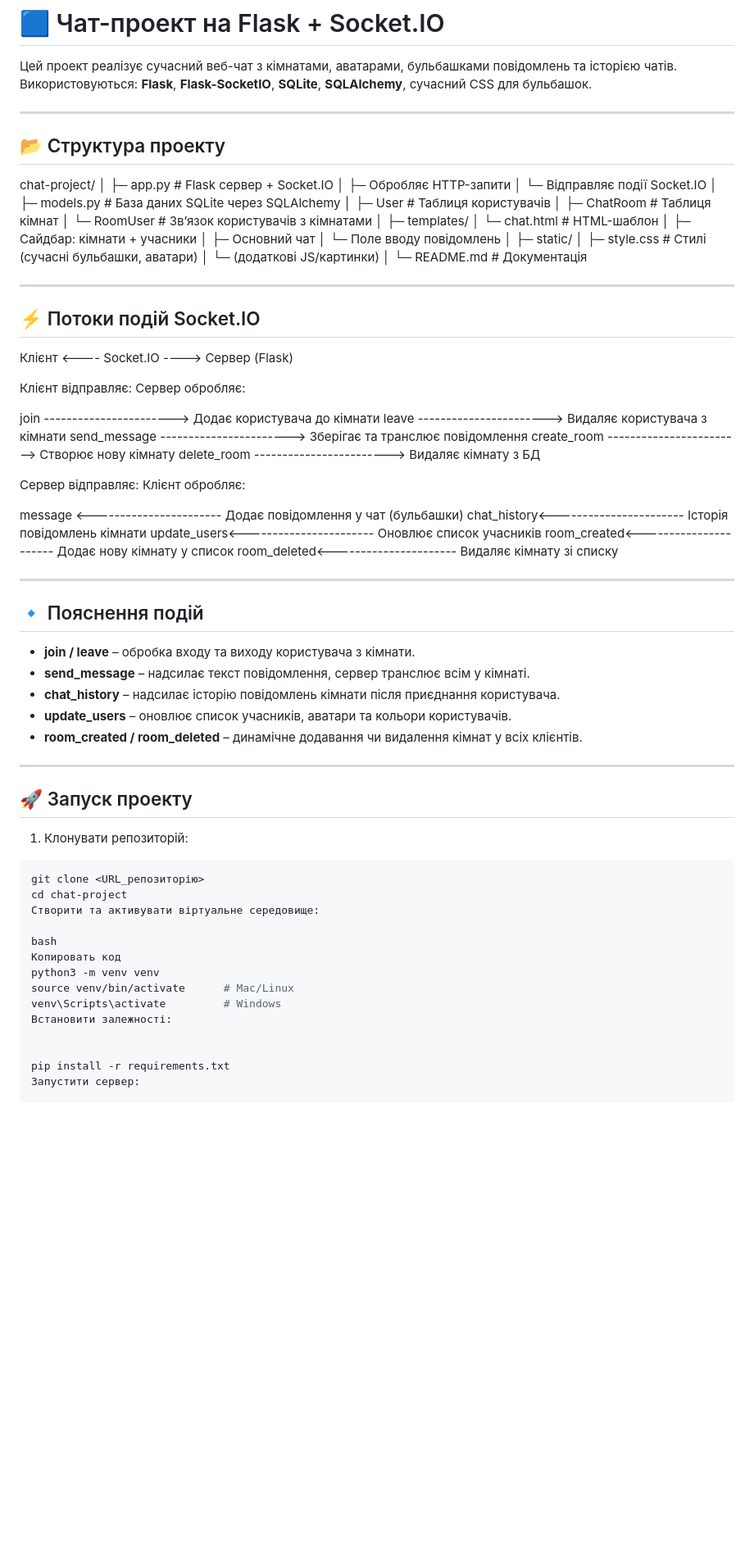
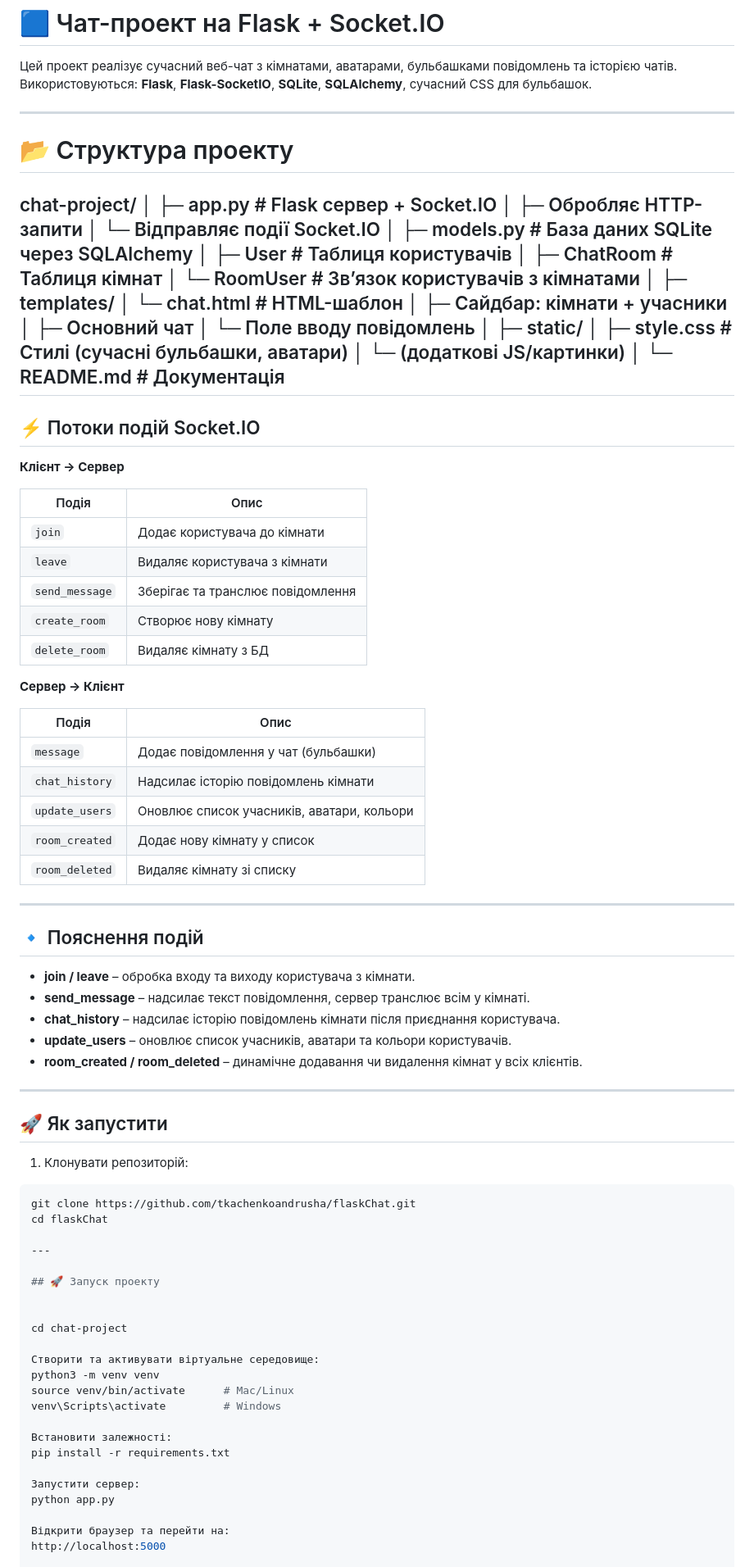
Before and after one commit to tkachenkoandrusha/flaskChat, a Markdown page: README.md, the part around the change printed below. Shown: that part at 82% size. Drawn GitHub-style; blank space fills up the shorter version.

Commit message:
modified:   README.md1

````diff
--- a/README.md
+++ b/README.md
@@ -4,9 +4,7 @@
 Використовуються: **Flask**, **Flask-SocketIO**, **SQLite**, **SQLAlchemy**, сучасний CSS для бульбашок.
 
 ---
-
-## 📂 Структура проекту
-
+# 📂 Структура проекту
 chat-project/
 │
 ├─ app.py # Flask сервер + Socket.IO
@@ -29,32 +27,29 @@ chat-project/
 │ └─ (додаткові JS/картинки)
 │
 └─ README.md # Документація
-
-
-
 ---
 
 ## ⚡ Потоки подій Socket.IO
 
-Клієнт <---- Socket.IO ----> Сервер (Flask)
+**Клієнт → Сервер**
 
-Клієнт відправляє: Сервер обробляє:
+| Подія         | Опис                                        |
+|---------------|--------------------------------------------|
+| `join`        | Додає користувача до кімнати               |
+| `leave`       | Видаляє користувача з кімнати              |
+| `send_message`| Зберігає та транслює повідомлення          |
+| `create_room` | Створює нову кімнату                        |
+| `delete_room` | Видаляє кімнату з БД                        |
 
-join -----------------------> Додає користувача до кімнати
-leave -----------------------> Видаляє користувача з кімнати
-send_message -----------------------> Зберігає та транслює повідомлення
-create_room ------------------------> Створює нову кімнату
-delete_room ------------------------> Видаляє кімнату з БД
+**Сервер → Клієнт**
 
-Сервер відправляє: Клієнт обробляє:
-
-message <----------------------- Додає повідомлення у чат (бульбашки)
-chat_history<----------------------- Історія повідомлень кімнати
-update_users<----------------------- Оновлює список учасників
-room_created<---------------------- Додає нову кімнату у список
-room_deleted<---------------------- Видаляє кімнату зі списку
-
-
+| Подія          | Опис                                         |
+|----------------|---------------------------------------------|
+| `message`      | Додає повідомлення у чат (бульбашки)       |
+| `chat_history` | Надсилає історію повідомлень кімнати        |
+| `update_users` | Оновлює список учасників, аватари, кольори |
+| `room_created` | Додає нову кімнату у список                 |
+| `room_deleted` | Видаляє кімнату зі списку                   |
 
 ---
 
@@ -68,22 +63,31 @@ room_deleted<---------------------- Видаляє кімнату зі спис
 
 ---
 
-## 🚀 Запуск проекту
+## 🚀 Як запустити
 
 1. Клонувати репозиторій:
 ```bash
-git clone <URL_репозиторію>
+git clone https://github.com/tkachenkoandrusha/flaskChat.git
+cd flaskChat
+
+---
+
+## 🚀 Запуск проекту
+
+
 cd chat-project
+
 Створити та активувати віртуальне середовище:
-
-bash
-Копировать код
 python3 -m venv venv
 source venv/bin/activate      # Mac/Linux
 venv\Scripts\activate         # Windows
+
 Встановити залежності:
+pip install -r requirements.txt
 
+Запустити сервер:
+python app.py
 
-pip install -r requirements.txt
-Запустити сервер:
+Відкрити браузер та перейти на:
+http://localhost:5000
 
````
Also changed, not shown: other parts of README.md (+0 -7 lines).
